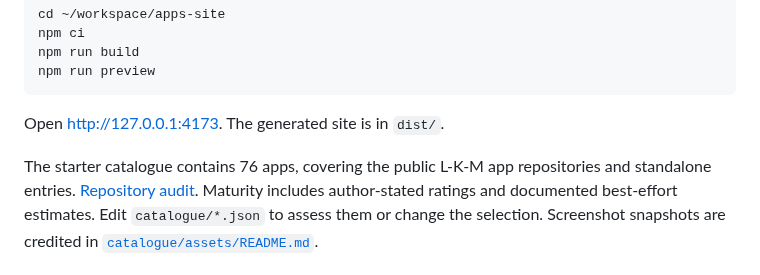
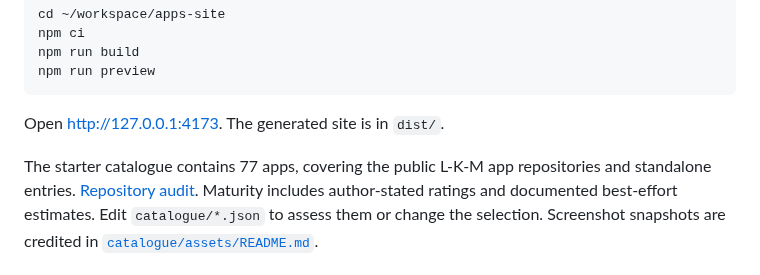
Before and after one commit to L-K-M/apps-site, a Markdown page: README.md, the part around the change. GitHub-like rendering.

```diff
--- a/README.md
+++ b/README.md
@@ -37,7 +37,7 @@ npm run preview
 
 Open <http://127.0.0.1:4173>. The generated site is in `dist/`.
 
-The starter catalogue contains 76 apps, covering the public L-K-M app repositories
+The starter catalogue contains 77 apps, covering the public L-K-M app repositories
 and standalone entries. [Repository audit](docs/catalogue-inventory.md).
 Maturity includes author-stated ratings and documented best-effort estimates. Edit
 `catalogue/*.json` to assess them or change the selection. Screenshot snapshots are
```
Also changed, not shown: docs/catalogue-inventory.md (+2 -1 lines), catalogue/assets/hallpass.png (added), 5 other files.
